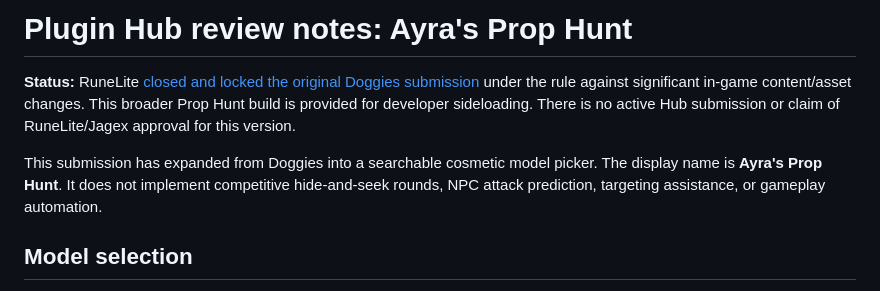
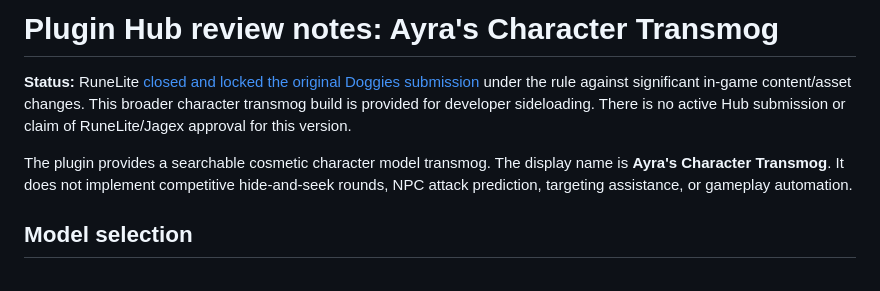
Before and after one commit to drewapalooza/ayras-prop-hunt, a Markdown page: SUBMISSION.md, the part around the change. Rendered like a GitHub page.

```diff
--- a/SUBMISSION.md
+++ b/SUBMISSION.md
@@ -1,13 +1,13 @@
 <!-- Copyright (c) 2026, Drew. SPDX-License-Identifier: BSD-2-Clause -->
-# Plugin Hub review notes: Ayra's Prop Hunt
+# Plugin Hub review notes: Ayra's Character Transmog
 
 **Status:** RuneLite [closed and locked the original Doggies submission](https://github.com/runelite/plugin-hub/pull/21351#issuecomment-7178531985)
 under the rule against significant in-game content/asset changes. This broader
-Prop Hunt build is provided for developer sideloading. There is no active Hub
+character transmog build is provided for developer sideloading. There is no active Hub
 submission or claim of RuneLite/Jagex approval for this version.
 
-This submission has expanded from Doggies into a searchable cosmetic model picker.
-The display name is **Ayra's Prop Hunt**. It does not implement competitive hide-and-seek
+The plugin provides a searchable cosmetic character model transmog.
+The display name is **Ayra's Character Transmog**. It does not implement competitive hide-and-seek
 rounds, NPC attack prediction, targeting assistance, or gameplay automation.
 
 ## Model selection
```
Also changed, not shown: README.md (+9 -8 lines), docs/model-picker.png, 8 other files.
